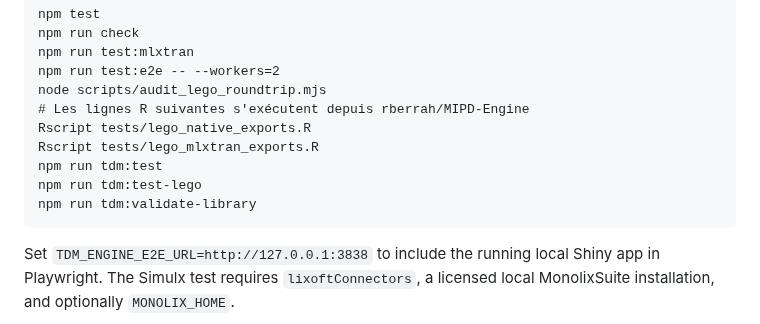
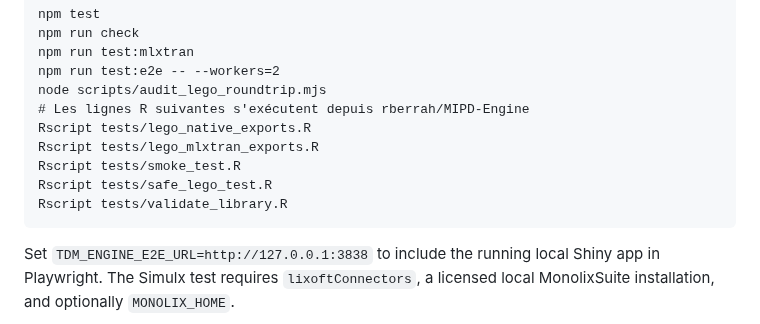
Before and after one commit to rberrah/rberrah.github.io, a Markdown page: docs/lego-roundtrip-audit.md, the part around the change. Rendered like a GitHub page.

Commit message:
docs: replace removed monorepo TDM scripts with standalone R tests

````diff
--- a/docs/lego-roundtrip-audit.md
+++ b/docs/lego-roundtrip-audit.md
@@ -43,9 +43,9 @@ node scripts/audit_lego_roundtrip.mjs
 # Les lignes R suivantes s'exécutent depuis rberrah/MIPD-Engine
 Rscript tests/lego_native_exports.R
 Rscript tests/lego_mlxtran_exports.R
-npm run tdm:test
-npm run tdm:test-lego
-npm run tdm:validate-library
+Rscript tests/smoke_test.R
+Rscript tests/safe_lego_test.R
+Rscript tests/validate_library.R
 ```
 
 Set `TDM_ENGINE_E2E_URL=http://127.0.0.1:3838` to include the running local
````
